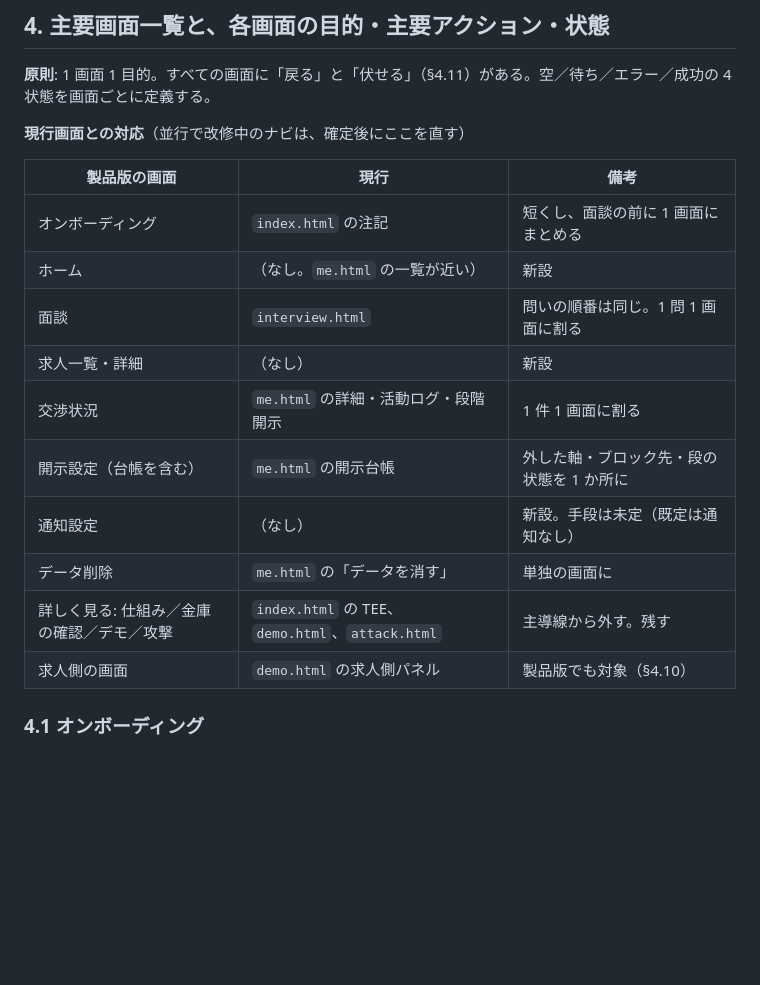
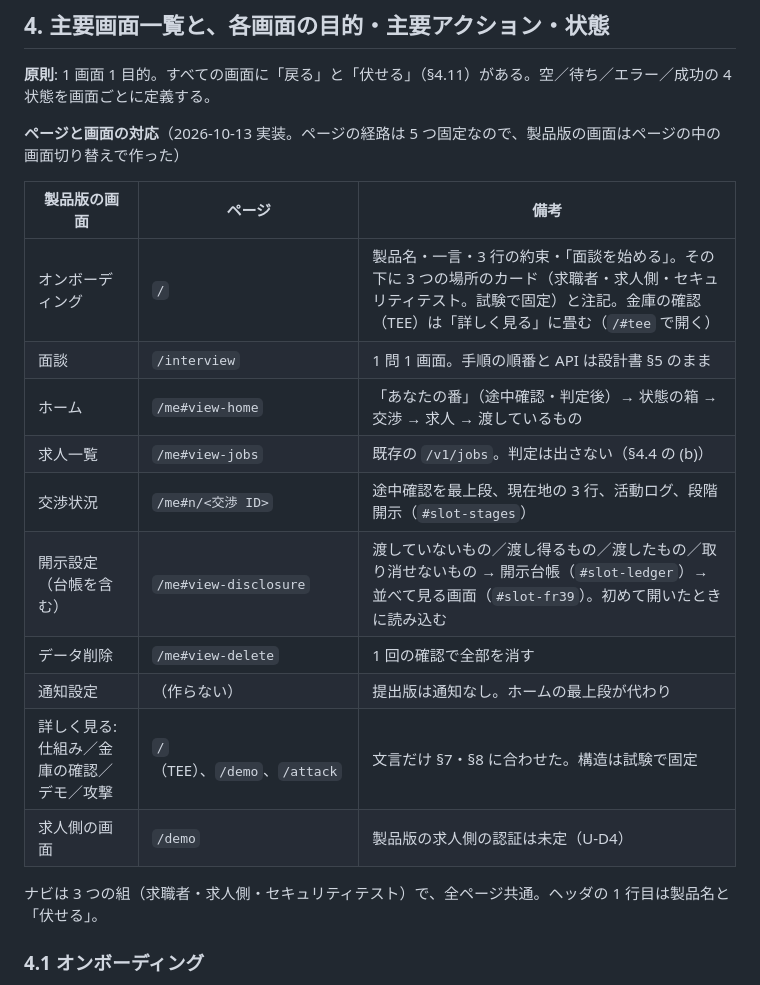
Before and after one commit to toshi-naka-boop/anon-negotiation-agent, a Markdown page: DESIGN.md, the part around the change. GitHub-like rendering; blank space fills up the shorter version.

Commit message:
docs: DESIGN.md §4 のページと画面の対応表を、実装した形（5 ページの中の画面切り替え）に合わせる
Co-Authored-By: Claude Fable 5.1 <noreply@anthropic.com>

```diff
--- a/DESIGN.md
+++ b/DESIGN.md
@@ -110,20 +110,22 @@ flowchart TD
 
 **原則**: 1 画面 1 目的。すべての画面に「戻る」と「伏せる」（§4.11）がある。空／待ち／エラー／成功の 4 状態を画面ごとに定義する。
 
-**現行画面との対応**（並行で改修中のナビは、確定後にここを直す）
+**ページと画面の対応**（2026-10-13 実装。ページの経路は 5 つ固定なので、製品版の画面はページの中の画面切り替えで作った）
 
-| 製品版の画面 | 現行 | 備考 |
+| 製品版の画面 | ページ | 備考 |
 |---|---|---|
-| オンボーディング | `index.html` の注記 | 短くし、面談の前に 1 画面にまとめる |
-| ホーム | （なし。`me.html` の一覧が近い） | 新設 |
-| 面談 | `interview.html` | 問いの順番は同じ。1 問 1 画面に割る |
-| 求人一覧・詳細 | （なし） | 新設 |
-| 交渉状況 | `me.html` の詳細・活動ログ・段階開示 | 1 件 1 画面に割る |
-| 開示設定（台帳を含む） | `me.html` の開示台帳 | 外した軸・ブロック先・段の状態を 1 か所に |
-| 通知設定 | （なし） | 新設。手段は未定（既定は通知なし） |
-| データ削除 | `me.html` の「データを消す」 | 単独の画面に |
-| 詳しく見る: 仕組み／金庫の確認／デモ／攻撃 | `index.html` の TEE、`demo.html`、`attack.html` | 主導線から外す。残す |
-| 求人側の画面 | `demo.html` の求人側パネル | 製品版でも対象（§4.10） |
+| オンボーディング | `/` | 製品名・一言・3 行の約束・「面談を始める」。その下に 3 つの場所のカード（求職者・求人側・セキュリティテスト。試験で固定）と注記。金庫の確認（TEE）は「詳しく見る」に畳む（`/#tee` で開く） |
+| 面談 | `/interview` | 1 問 1 画面。手順の順番と API は設計書 §5 のまま |
+| ホーム | `/me#view-home` | 「あなたの番」（途中確認・判定後）→ 状態の箱 → 交渉 → 求人 → 渡しているもの |
+| 求人一覧 | `/me#view-jobs` | 既存の `/v1/jobs`。判定は出さない（§4.4 の (b)） |
+| 交渉状況 | `/me#n/<交渉 ID>` | 途中確認を最上段、現在地の 3 行、活動ログ、段階開示（`#slot-stages`） |
+| 開示設定（台帳を含む） | `/me#view-disclosure` | 渡していないもの／渡し得るもの／渡したもの／取り消せないもの → 開示台帳（`#slot-ledger`）→ 並べて見る画面（`#slot-fr39`）。初めて開いたときに読み込む |
+| データ削除 | `/me#view-delete` | 1 回の確認で全部を消す |
+| 通知設定 | （作らない） | 提出版は通知なし。ホームの最上段が代わり |
+| 詳しく見る: 仕組み／金庫の確認／デモ／攻撃 | `/`（TEE）、`/demo`、`/attack` | 文言だけ §7・§8 に合わせた。構造は試験で固定 |
+| 求人側の画面 | `/demo` | 製品版の求人側の認証は未定（U-D4） |
+
+ナビは 3 つの組（求職者・求人側・セキュリティテスト）で、全ページ共通。ヘッダの 1 行目は製品名と「伏せる」。
 
 ### 4.1 オンボーディング
 
```
